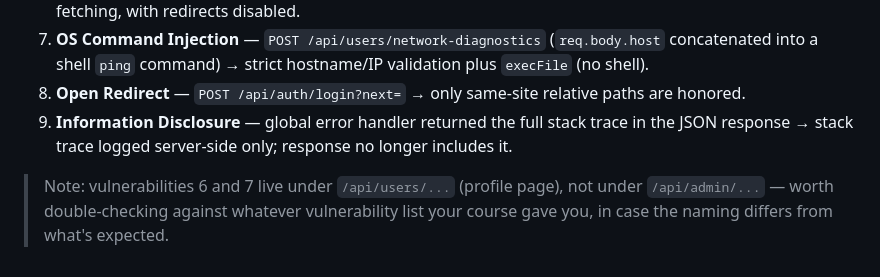
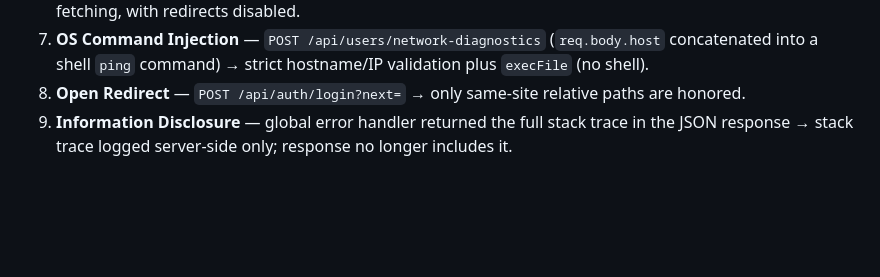
Before and after one commit to hanahassan5/pixel-cart-secured, a Markdown page: README.md, the part around the change. Rendered like a GitHub page; blank space fills up the shorter version.

```diff
--- a/README.md
+++ b/README.md
@@ -77,5 +77,3 @@ Assignment-specific vulnerable/secured behavior is isolated to its named endpoin
 7. **OS Command Injection** — `POST /api/users/network-diagnostics` (`req.body.host` concatenated into a shell `ping` command) → strict hostname/IP validation plus `execFile` (no shell).
 8. **Open Redirect** — `POST /api/auth/login?next=` → only same-site relative paths are honored.
 9. **Information Disclosure** — global error handler returned the full stack trace in the JSON response → stack trace logged server-side only; response no longer includes it.
-
-> Note: vulnerabilities 6 and 7 live under `/api/users/...` (profile page), not under `/api/admin/...` — worth double-checking against whatever vulnerability list your course gave you, in case the naming differs from what's expected.
```
